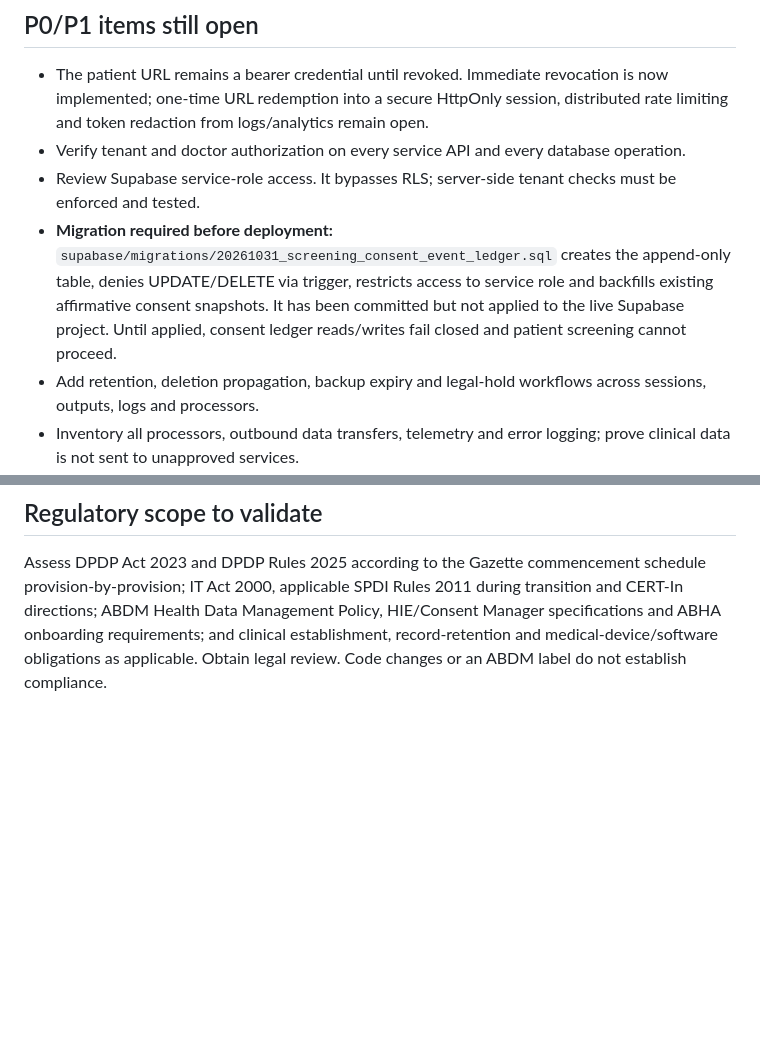
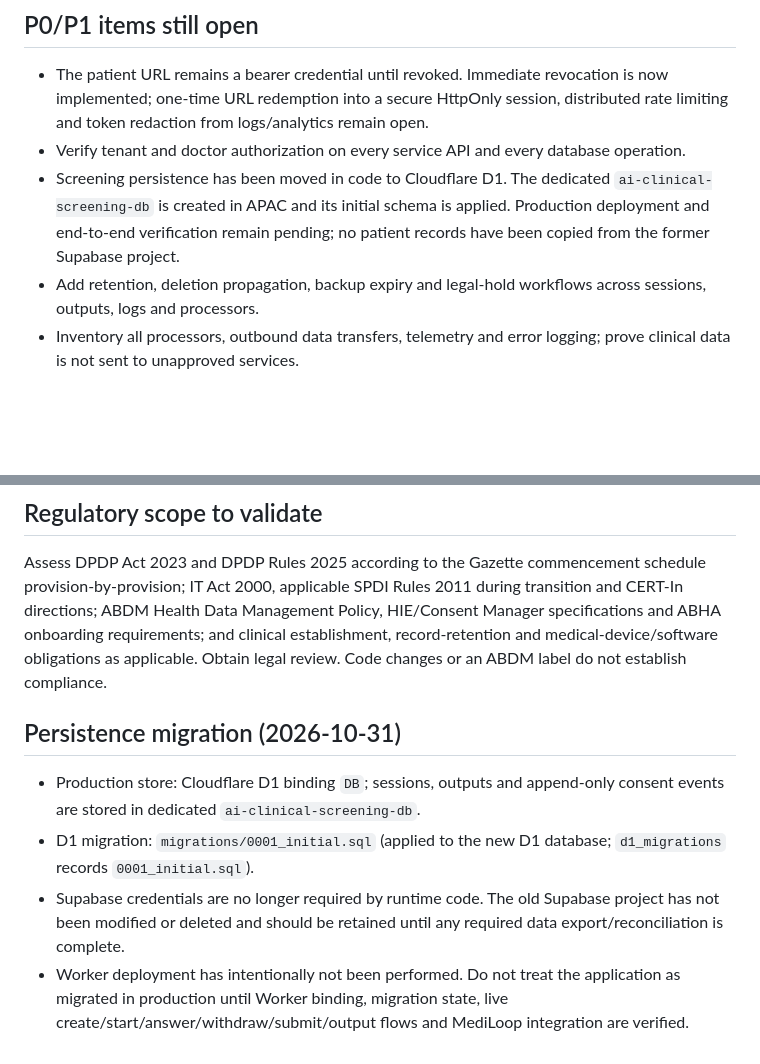
Before and after one commit to tulasi68/ai-clinical-screening, a Markdown page: docs/compliance-hardening-status.md, 2 parts joined by grey strips. Rendered like a GitHub page; blank space fills up the shorter version.

Commit message:
Record Cloudflare D1 migration status and remaining deployment work

```diff
--- a/docs/compliance-hardening-status.md
+++ b/docs/compliance-hardening-status.md
@@ -16,8 +16,7 @@ This is an engineering status record, not a legal compliance certificate. MediLo
 ## P0/P1 items still open
 - The patient URL remains a bearer credential until revoked. Immediate revocation is now implemented; one-time URL redemption into a secure HttpOnly session, distributed rate limiting and token redaction from logs/analytics remain open.
 - Verify tenant and doctor authorization on every service API and every database operation.
-- Review Supabase service-role access. It bypasses RLS; server-side tenant checks must be enforced and tested.
-- **Migration required before deployment:** `supabase/migrations/20261031_screening_consent_event_ledger.sql` creates the append-only table, denies UPDATE/DELETE via trigger, restricts access to service role and backfills existing affirmative consent snapshots. It has been committed but not applied to the live Supabase project. Until applied, consent ledger reads/writes fail closed and patient screening cannot proceed.
+- Screening persistence has been moved in code to Cloudflare D1. The dedicated `ai-clinical-screening-db` is created in APAC and its initial schema is applied. Production deployment and end-to-end verification remain pending; no patient records have been copied from the former Supabase project.
 - Add retention, deletion propagation, backup expiry and legal-hold workflows across sessions, outputs, logs and processors.
 - Inventory all processors, outbound data transfers, telemetry and error logging; prove clinical data is not sent to unapproved services.
 - Existing in-progress sessions without the new versioned consent record will be blocked until the patient re-affirms consent. Test this behavior before rollout.
@@ -34,3 +33,10 @@ Maintain a processing inventory, data-flow diagram, processor register, retentio
 
 ## Regulatory scope to validate
 Assess DPDP Act 2023 and DPDP Rules 2025 according to the Gazette commencement schedule provision-by-provision; IT Act 2000, applicable SPDI Rules 2011 during transition and CERT-In directions; ABDM Health Data Management Policy, HIE/Consent Manager specifications and ABHA onboarding requirements; and clinical establishment, record-retention and medical-device/software obligations as applicable. Obtain legal review. Code changes or an ABDM label do not establish compliance.
+
+## Persistence migration (2026-10-31)
+
+- Production store: Cloudflare D1 binding `DB`; sessions, outputs and append-only consent events are stored in dedicated `ai-clinical-screening-db`.
+- D1 migration: `migrations/0001_initial.sql` (applied to the new D1 database; `d1_migrations` records `0001_initial.sql`).
+- Supabase credentials are no longer required by runtime code. The old Supabase project has not been modified or deleted and should be retained until any required data export/reconciliation is complete.
+- Worker deployment has intentionally not been performed. Do not treat the application as migrated in production until Worker binding, migration state, live create/start/answer/withdraw/submit/output flows and MediLoop integration are verified.
```
